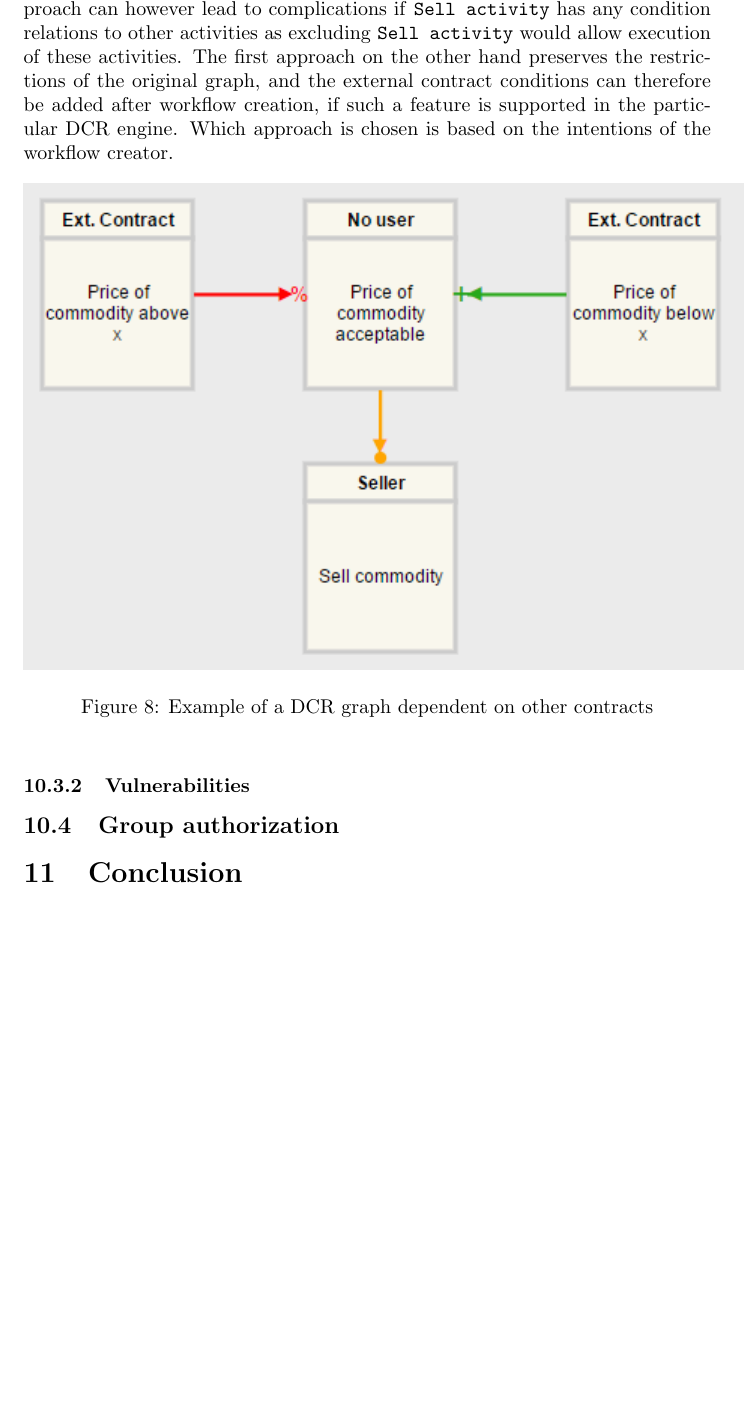
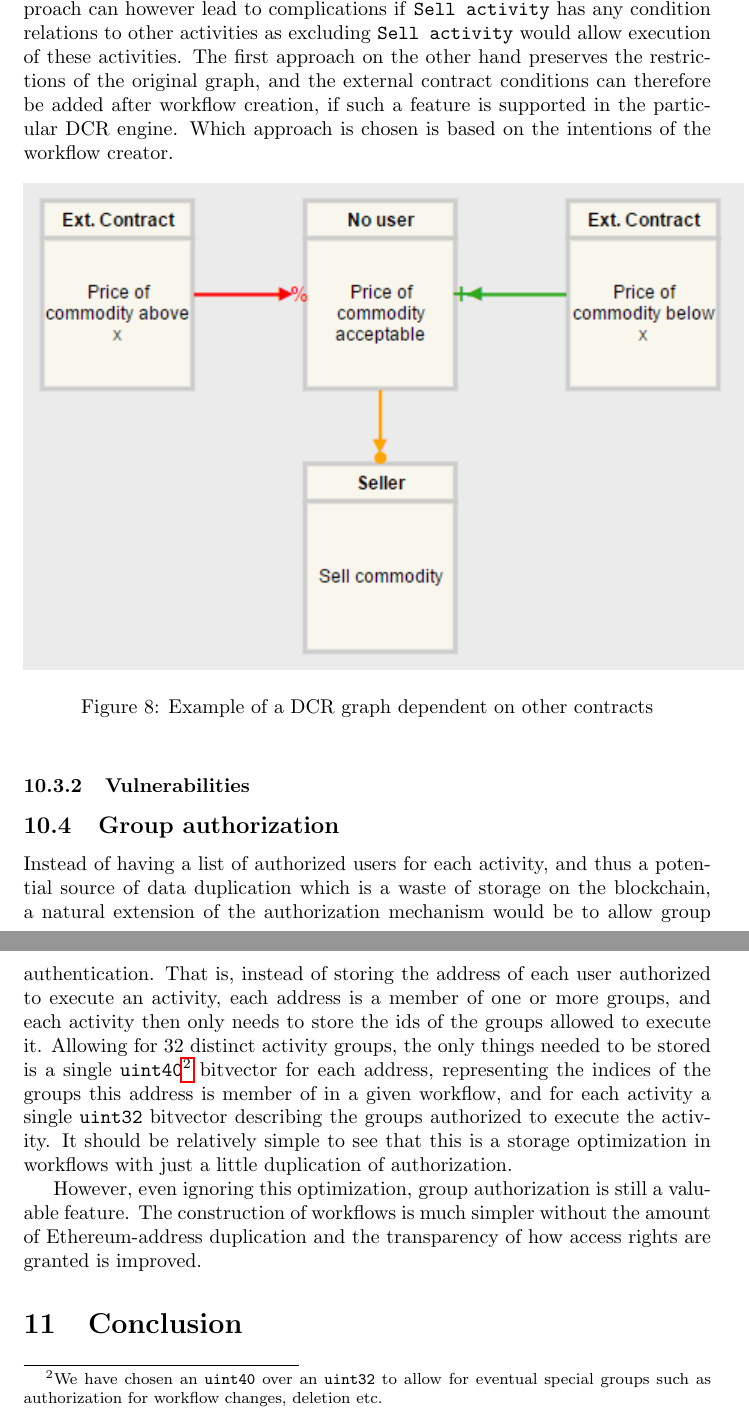
Before and after one commit to DCReum/dcreum.github.io, a LaTeX document (docs/report.tex): part of page 19 of 24 before the commit and two parts of pages 19 and 20 of 25 after it, the two joined at a grey line, cut so that both start at the same text, the shorter picture padded with empty space. Compiled offline with pdfLaTeX.

Commit message:
Group auth

```diff
--- a/docs/report.tex
+++ b/docs/report.tex
@@ -543,6 +543,13 @@ for(i = 0; i < relations.length; i=i+2){
 		\subsubsection{Vulnerabilities}
 
 		\subsection{Group authorization}
+		Instead of having a list of authorized users for each activity, and thus a potential source of data duplication which is a waste of storage on the blockchain, a natural extension of the authorization mechanism would be to allow group authentication.
+		That is, instead of storing the address of each user authorized to execute an activity, each address is a member of one or more groups, and each activity then only needs to store the ids of the groups allowed to execute it.
+		Allowing for 32 distinct activity groups, the only things needed to be stored is a single \texttt{uint40}\footnote{We have chosen an \texttt{uint40} over an \texttt{uint32} to allow for eventual special groups such as authorization for workflow changes, deletion etc.} bitvector for each address, representing the indices of the groups this address is member of in a given workflow, and for each activity a single \texttt{uint32} bitvector describing the groups authorized to execute the activity.
+		It should be relatively simple to see that this is a storage optimization in workflows with just a little duplication of authorization.
+
+		However, even ignoring this optimization, group authorization is still a valuable feature.
+		The construction of workflows is much simpler without the amount of Ethereum-address duplication and the transparency of how access rights are granted is improved.
 
 	\section{Conclusion}
 
```
